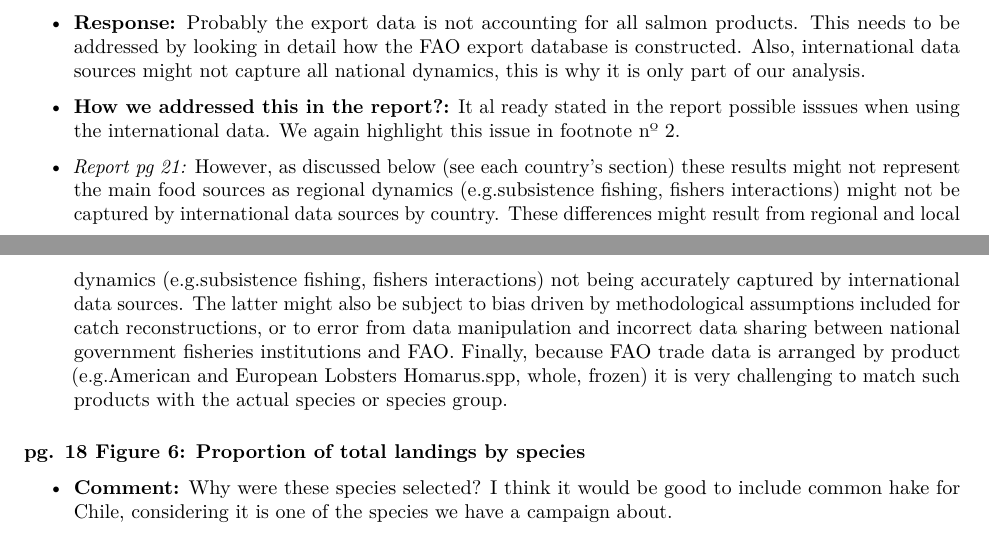
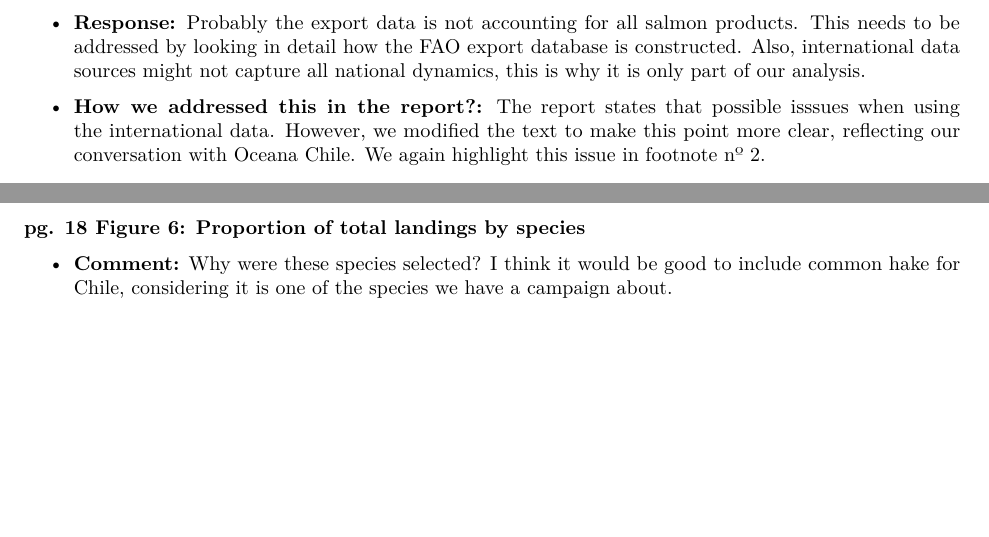
Before and after one commit to jepa/Oceana_LA, an R Markdown document (Report_Comments/Chile/Response_Comments_Chile.Rmd): two parts of pages 1 and 2 of 6, joined at a grey line, cut so that both start at the same text, the shorter picture padded with empty space. Rendered offline with R 4.5, knitr and Pandoc, then LaTeX, with nearby package versions; some code elsewhere in the file could not run offline.

Commit message:
clarifying solutions to comments on pg 17

```diff
--- a/Report_Comments/Chile/Response_Comments_Chile.Rmd
+++ b/Report_Comments/Chile/Response_Comments_Chile.Rmd
@@ -79,9 +79,7 @@ ggtheme_plot <- function() {
 
 - **Response:** Probably the export data is not accounting for all salmon products. This needs to be addressed by looking in detail how the FAO export database is constructed. Also, international data sources might not capture all national dynamics, this is why it is only part of our analysis.
 
-- **How we addressed this in the report?:** It al ready stated in the report possible isssues when using the international data. We again highlight this issue in footnote nº 2.
-
-- *Report pg 21:* However, as discussed below (see each country’s section) these results might not represent the main food sources as regional dynamics (e.g.subsistence fishing, fishers interactions) might not be captured by international data sources by country. These differences might result from regional and local dynamics (e.g.subsistence fishing, fishers interactions) not being accurately captured by international data sources. The latter might also be subject to bias driven by methodological assumptions included for catch reconstructions, or to error from data manipulation and incorrect data sharing between national government fisheries institutions and FAO. Finally, because FAO trade data is arranged by product (e.g.American and European Lobsters Homarus.spp, whole, frozen) it is very challenging to match such products with the actual species or species group.
+- **How we addressed this in the report?:** The report states that possible isssues when using the international data. However, we modified the text to make this point more clear, reflecting our conversation with Oceana Chile. We again highlight this issue in footnote nº 2.
 
 
 #### pg. 18 Figure 6: Proportion of total landings by species
```
